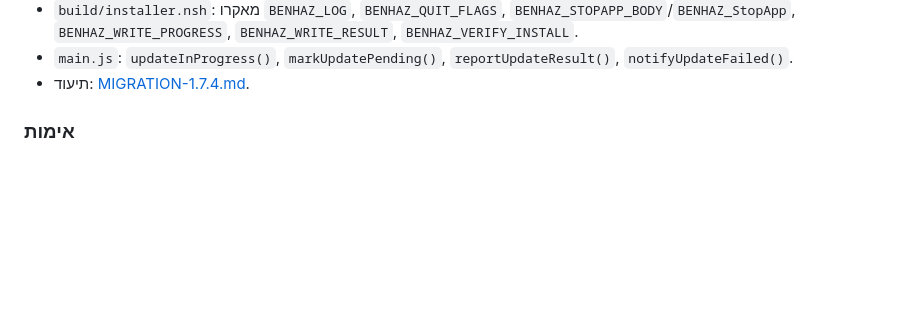
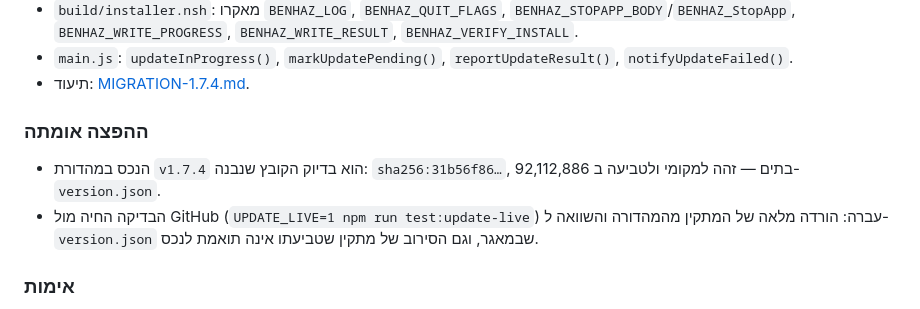
Before and after one commit to Lev-Good/Between-times, a Markdown page: docs/CHANGELOG.md, the part around the change. GitHub-like rendering; blank space fills up the shorter version.

```diff
--- a/docs/CHANGELOG.md
+++ b/docs/CHANGELOG.md
@@ -53,6 +53,14 @@
 - `main.js`: `updateInProgress()`, `markUpdatePending()`, `reportUpdateResult()`,
   `notifyUpdateFailed()`.
 - תיעוד: [MIGRATION-1.7.4.md](MIGRATION-1.7.4.md).
+
+### ההפצה אומתה
+
+- הנכס במהדורת `v1.7.4` הוא בדיוק הקובץ שנבנה: `sha256:31b56f86…`,
+  92,112,886 בתים — זהה למקומי ולטביעה ב-`version.json`.
+- הבדיקה החיה מול GitHub (`UPDATE_LIVE=1 npm run test:update-live`) עברה: הורדה
+  מלאה של המתקין מהמהדורה והשוואה ל-`version.json` שבמאגר, וגם הסירוב של
+  מתקין שטביעתו אינה תואמת לנכס.
 
 ### אימות
 
```
Also changed, not shown: docs/AGENT_LOG.md (+11 -1 lines).
